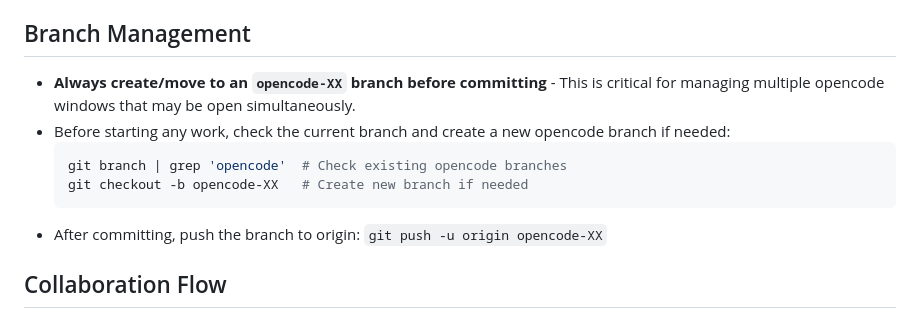
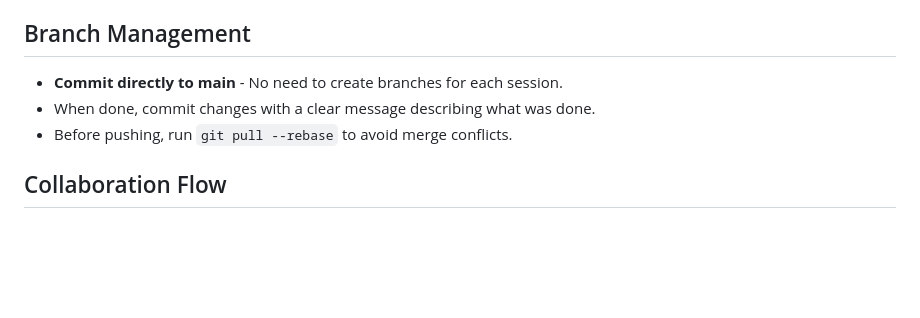
Before and after one commit to wannli/un-igov, a Markdown page: AGENTS.md, the part around the change. Drawn GitHub-style; blank space fills up the shorter version.

Commit message:
Simplify branch management: commit directly to main

````diff
--- a/AGENTS.md
+++ b/AGENTS.md
@@ -87,13 +87,9 @@ cd output && python3 -m http.server 8000
 
 ## Branch Management
 
-- **Always create/move to an `opencode-XX` branch before committing** - This is critical for managing multiple opencode windows that may be open simultaneously.
-- Before starting any work, check the current branch and create a new opencode branch if needed:
-  ```bash
-  git branch | grep 'opencode'  # Check existing opencode branches
-  git checkout -b opencode-XX   # Create new branch if needed
-  ```
-- After committing, push the branch to origin: `git push -u origin opencode-XX`
+- **Commit directly to main** - No need to create branches for each session.
+- When done, commit changes with a clear message describing what was done.
+- Before pushing, run `git pull --rebase` to avoid merge conflicts.
 
 ## Collaboration Flow
 
````
